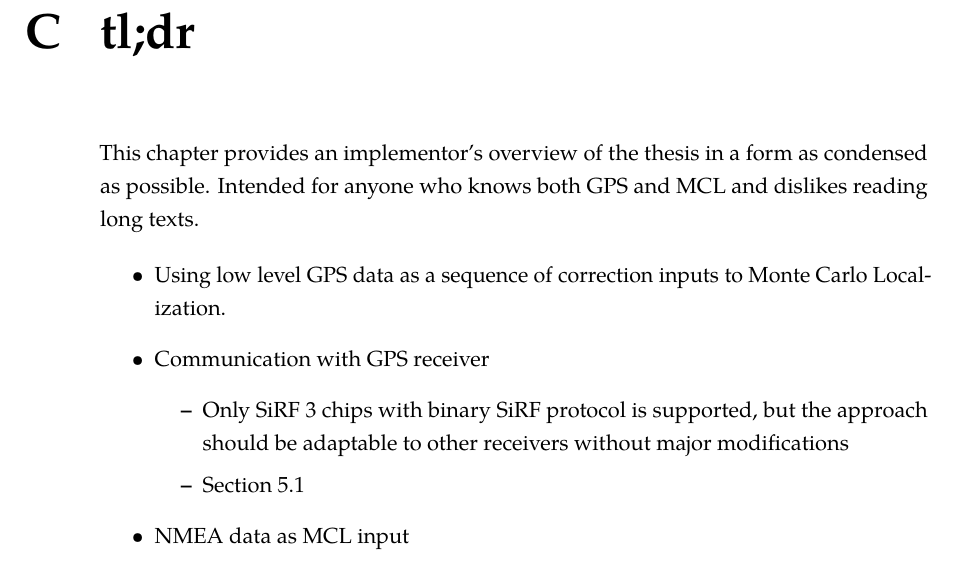
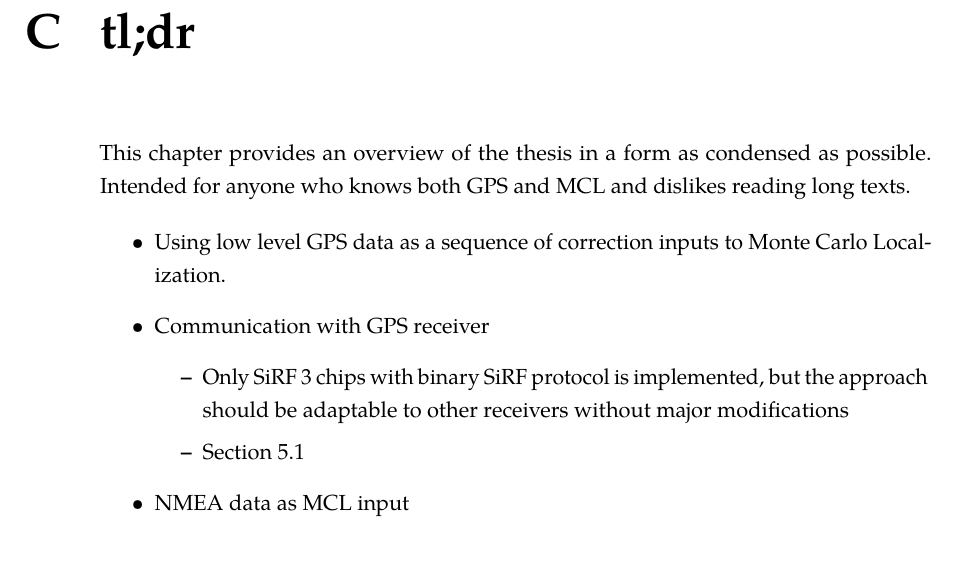
Before and after one commit to bluecube/thesis, a LaTeX thesis (text/thesis.tex, which reads text/tex/tldr.tex): part of page 52 of 52, cut so that both start at the same text. Compiled offline with pdfLaTeX.

Commit message:
text: Minor change in TLDR

```diff
--- a/text/tex/tldr.tex
+++ b/text/tex/tldr.tex
@@ -1,6 +1,5 @@
 \chapter{tl;dr}
-This chapter provides an implementor's overview of the thesis in a form as
-condensed as possible.
+This chapter provides an overview of the thesis in a form as condensed as possible.
 Intended for anyone who knows both GPS and MCL and dislikes reading long texts.
 
 \begin{itemize}
@@ -10,7 +9,7 @@ Using low level GPS data as a sequence of correction inputs to Monte Carlo Local
 \item
 Communication with GPS receiver
 \begin{itemize}
-    \item Only SiRF 3 chips with binary SiRF protocol is supported, but the
+    \item Only SiRF 3 chips with binary SiRF protocol is implemented, but the
     approach should be adaptable to other receivers without major modifications
     \item \Cref{sec:impl-sirf}
 \end{itemize}
```
